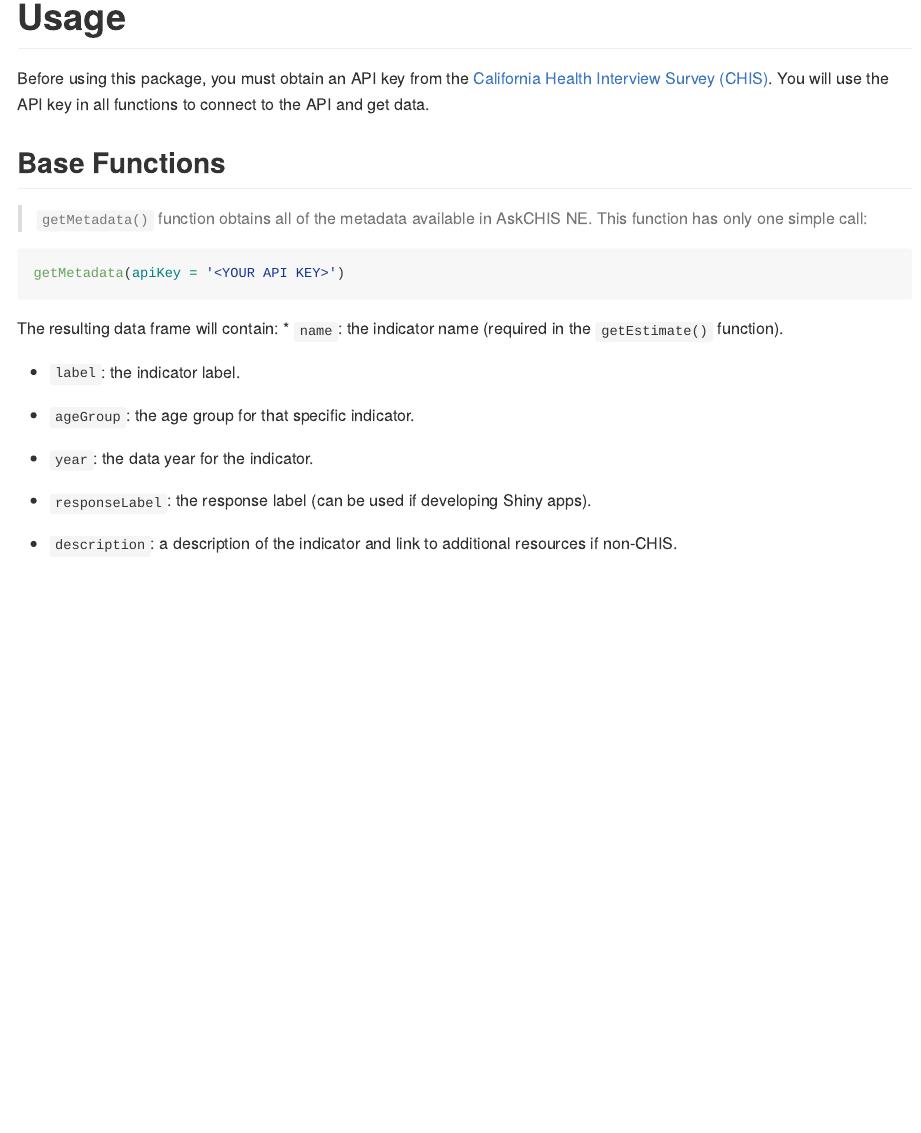
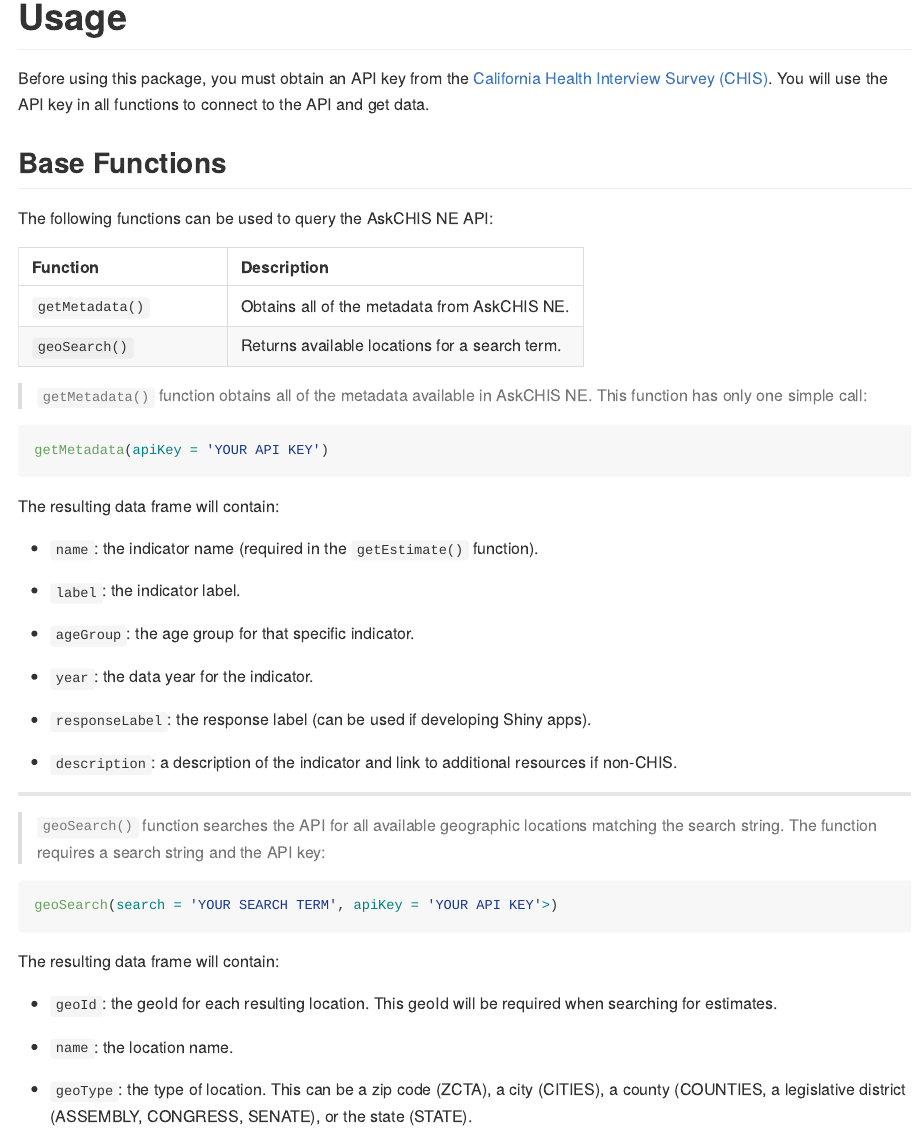
Before and after one commit to bogdanrau/askchisne, an R Markdown document (README.Rmd): the page in a window 1100 px wide, from 440 px down. The pictures show the output file README.md that the author committed with the source, drawn offline in the style of GitHub.

Commit message:
documentation updates

````diff
--- a/README.Rmd
+++ b/README.Rmd
@@ -26,13 +26,21 @@
 
 Base Functions
 --------------
+The following functions can be used to query the AskCHIS NE API:
+
+Function                  | Description
+--------------------------|-----------------------------------------------------
+`getMetadata()`           | Obtains all of the metadata from AskCHIS NE.
+`geoSearch()`             | Returns available locations for a search term.
+
 > `getMetadata()` function obtains all of the metadata available in AskCHIS NE. This function has only
 one simple call:
 ```r
-getMetadata(apiKey = '<YOUR API KEY>')
+getMetadata(apiKey = 'YOUR API KEY')
 ```
 
 The resulting data frame will contain:
+
 * `name`: the indicator name (required in the `getEstimate()` function).
 
 * `label`: the indicator label.
@@ -46,3 +54,18 @@
 * `description`: a description of the indicator and link to additional resources if non-CHIS.
 
 ***
+
+> `geoSearch()` function searches the API for all available geographic locations matching the search string.
+The function requires a search string and the API key:
+```r
+geoSearch(search = 'YOUR SEARCH TERM', apiKey = 'YOUR API KEY'>)
+```
+
+The resulting data frame will contain:
+
+* `geoId`: the geoId for each resulting location. This geoId will be required when searching for estimates.
+
+* `name`: the location name.
+
+* `geoType`: the type of location. This can be a zip code (ZCTA), a city (CITIES), a county (COUNTIES,
+a legislative district (ASSEMBLY, CONGRESS, SENATE), or the state (STATE).
````
Also changed, not shown: README.md.
